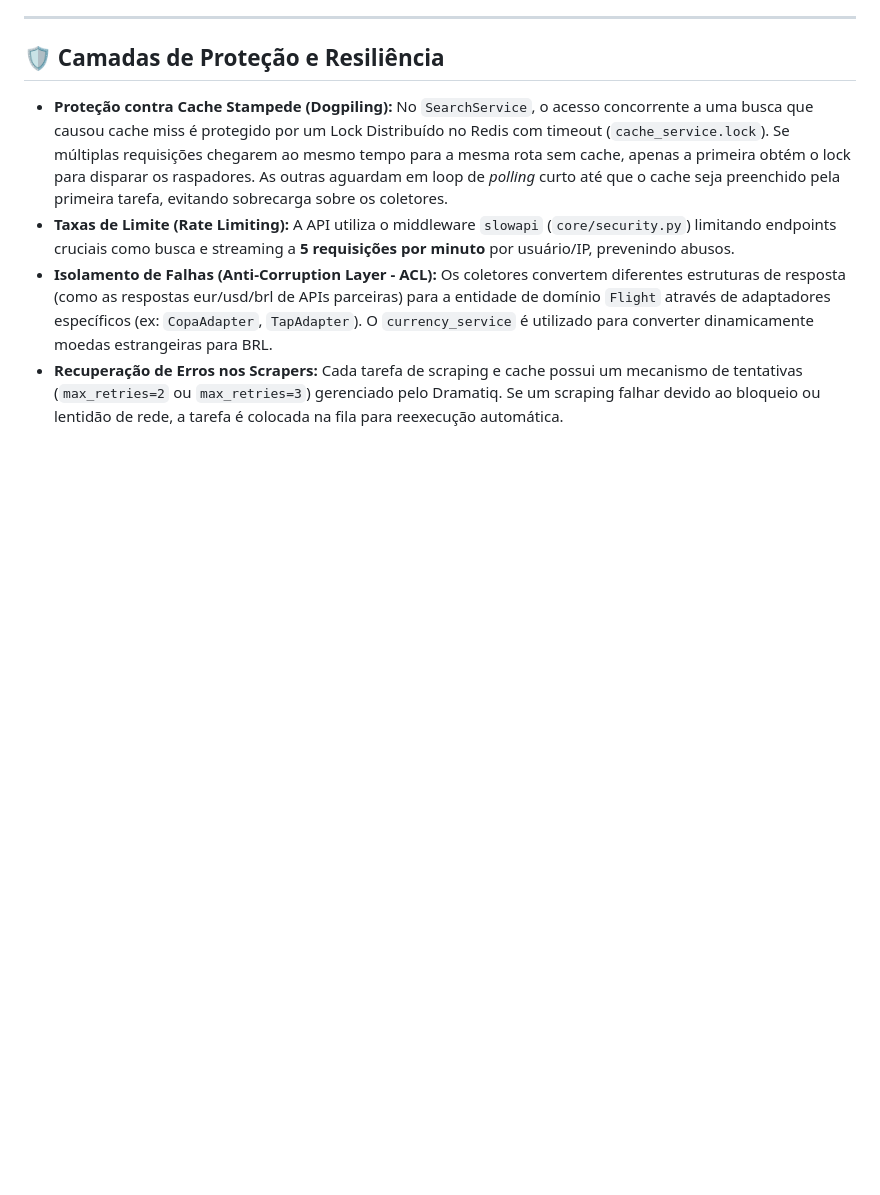
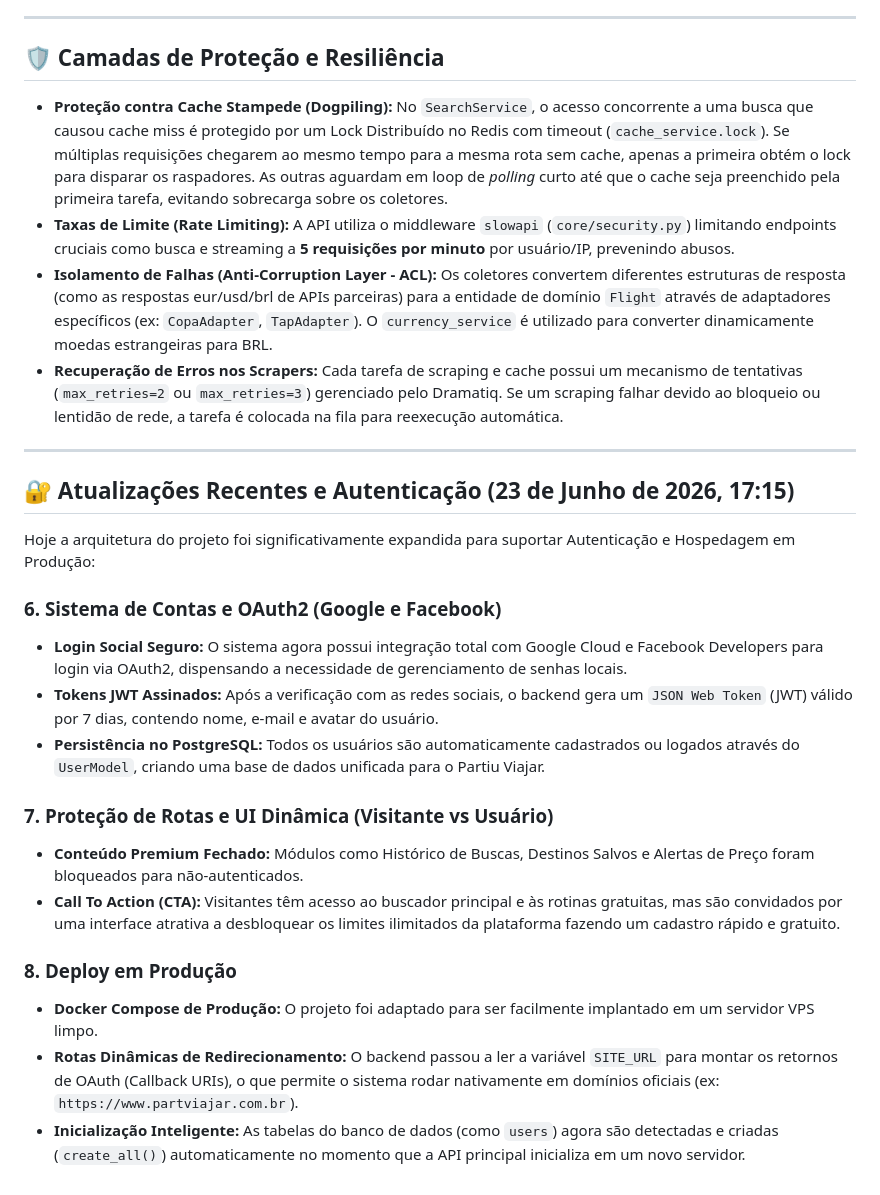
Before and after one commit to Alexandre-S-Carioca/PartiuViajar, a Markdown page: docs/project_functionality_analysis.md, the part around the change. GitHub-like rendering; blank space fills up the shorter version.

Commit message:
docs: atualiza documentacao com novos recursos de autenticacao e producao

```diff
--- a/docs/project_functionality_analysis.md
+++ b/docs/project_functionality_analysis.md
@@ -84,3 +84,23 @@ A grande vantagem do sistema é a busca reativa assíncrona que não faz o usuá
 * **Taxas de Limite (Rate Limiting):** A API utiliza o middleware `slowapi` (`core/security.py`) limitando endpoints cruciais como busca e streaming a **5 requisições por minuto** por usuário/IP, prevenindo abusos.
 * **Isolamento de Falhas (Anti-Corruption Layer - ACL):** Os coletores convertem diferentes estruturas de resposta (como as respostas eur/usd/brl de APIs parceiras) para a entidade de domínio `Flight` através de adaptadores específicos (ex: `CopaAdapter`, `TapAdapter`). O `currency_service` é utilizado para converter dinamicamente moedas estrangeiras para BRL.
 * **Recuperação de Erros nos Scrapers:** Cada tarefa de scraping e cache possui um mecanismo de tentativas (`max_retries=2` ou `max_retries=3`) gerenciado pelo Dramatiq. Se um scraping falhar devido ao bloqueio ou lentidão de rede, a tarefa é colocada na fila para reexecução automática.
+
+---
+
+## 🔐 Atualizações Recentes e Autenticação (23 de Junho de 2026, 17:15)
+
+Hoje a arquitetura do projeto foi significativamente expandida para suportar Autenticação e Hospedagem em Produção:
+
+### 6. Sistema de Contas e OAuth2 (Google e Facebook)
+* **Login Social Seguro:** O sistema agora possui integração total com Google Cloud e Facebook Developers para login via OAuth2, dispensando a necessidade de gerenciamento de senhas locais.
+* **Tokens JWT Assinados:** Após a verificação com as redes sociais, o backend gera um `JSON Web Token` (JWT) válido por 7 dias, contendo nome, e-mail e avatar do usuário.
+* **Persistência no PostgreSQL:** Todos os usuários são automaticamente cadastrados ou logados através do `UserModel`, criando uma base de dados unificada para o Partiu Viajar.
+
+### 7. Proteção de Rotas e UI Dinâmica (Visitante vs Usuário)
+* **Conteúdo Premium Fechado:** Módulos como Histórico de Buscas, Destinos Salvos e Alertas de Preço foram bloqueados para não-autenticados.
+* **Call To Action (CTA):** Visitantes têm acesso ao buscador principal e às rotinas gratuitas, mas são convidados por uma interface atrativa a desbloquear os limites ilimitados da plataforma fazendo um cadastro rápido e gratuito.
+
+### 8. Deploy em Produção
+* **Docker Compose de Produção:** O projeto foi adaptado para ser facilmente implantado em um servidor VPS limpo.
+* **Rotas Dinâmicas de Redirecionamento:** O backend passou a ler a variável `SITE_URL` para montar os retornos de OAuth (Callback URIs), o que permite o sistema rodar nativamente em domínios oficiais (ex: `https://www.partviajar.com.br`).
+* **Inicialização Inteligente:** As tabelas do banco de dados (como `users`) agora são detectadas e criadas (`create_all()`) automaticamente no momento que a API principal inicializa em um novo servidor.
```
